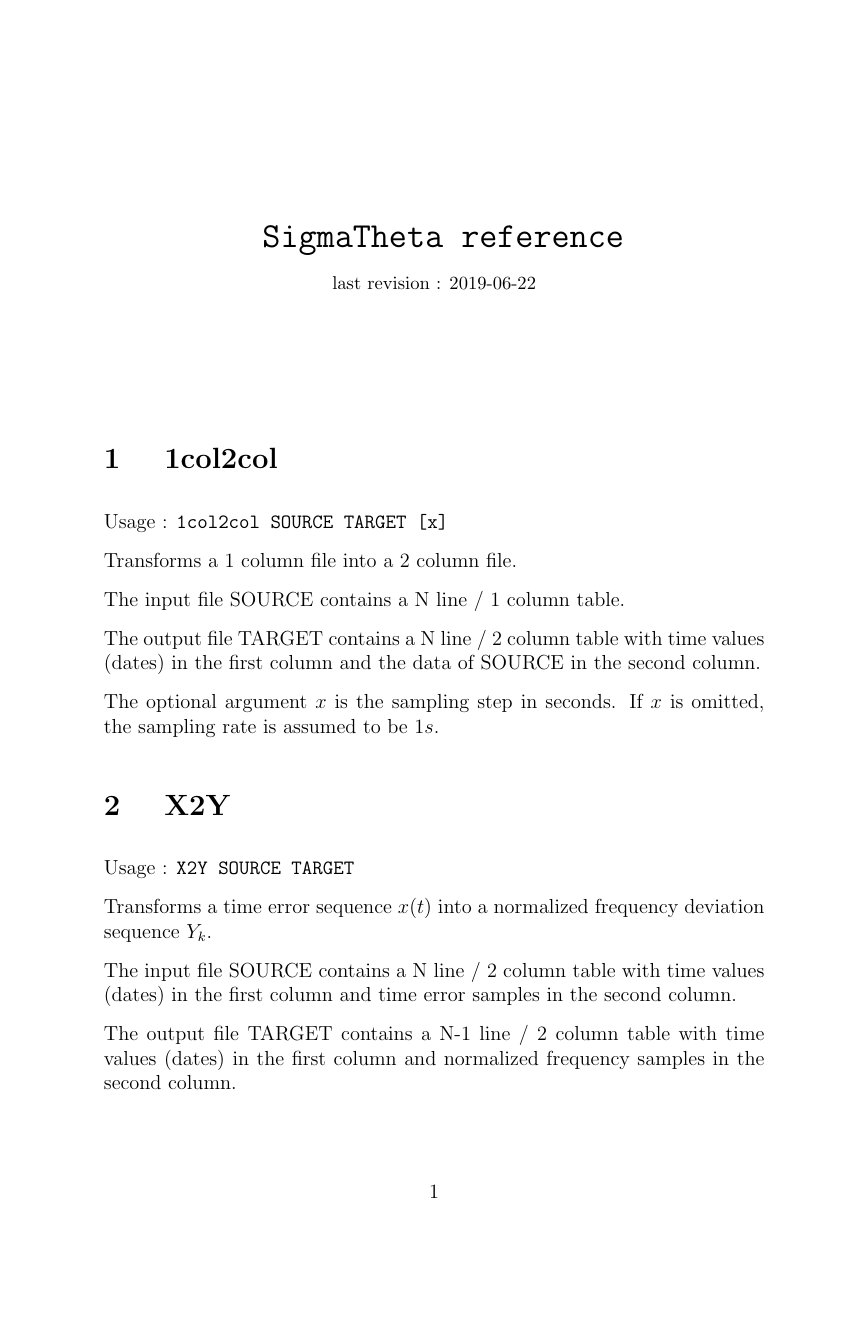
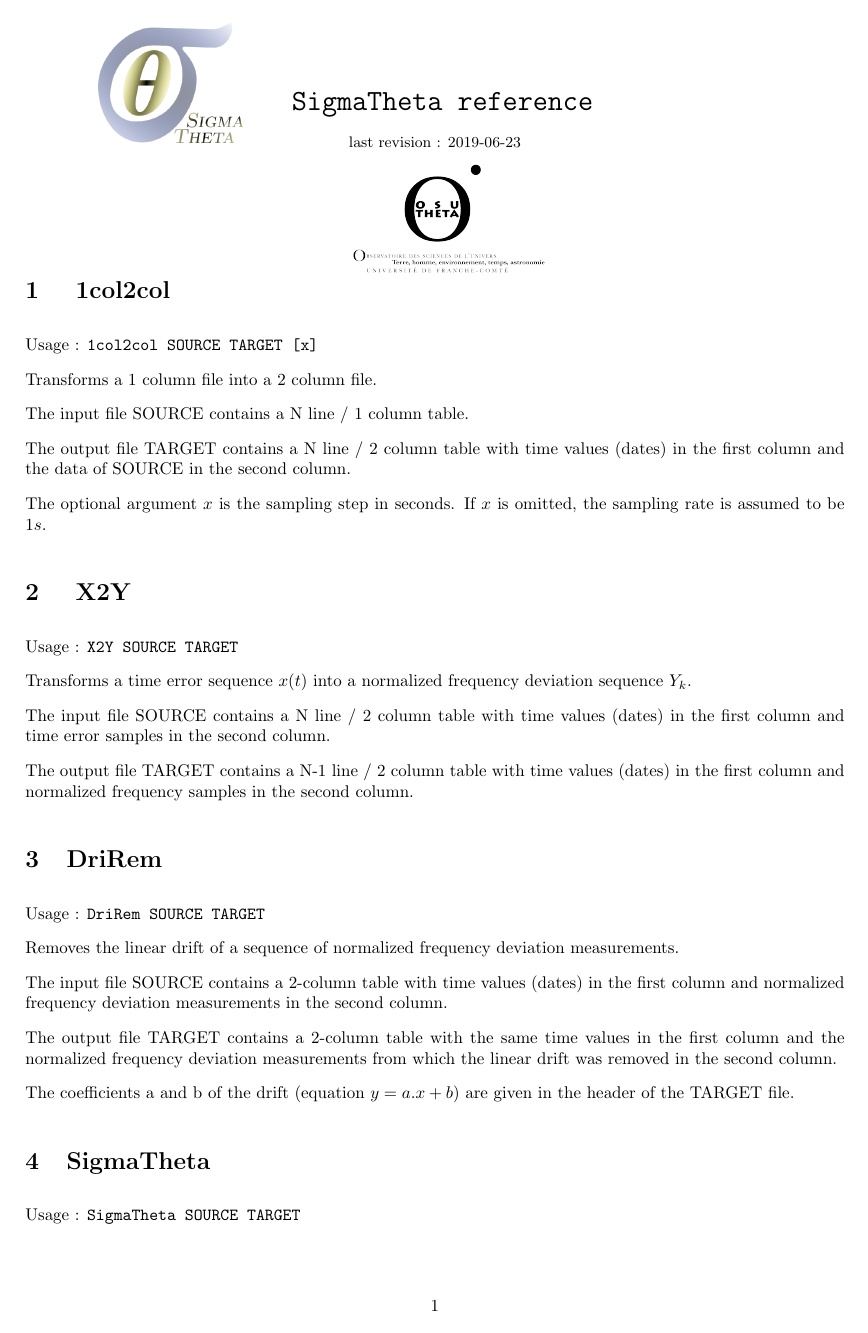
Before and after one commit to euldulle/SigmaTheta, a LaTeX document (doc/SigmaTheta.tex): page 1 of 10 before the commit and page 1 of 7 after it. Compiled offline with pdfLaTeX.

Commit message:
Doc: Ajout logos st et osu

```diff
--- a/doc/SigmaTheta.tex
+++ b/doc/SigmaTheta.tex
@@ -1,18 +1,52 @@
-\documentclass[12pt,a4paper,french]{article}
+\documentclass[10pt,a4paper,french]{article}
 \usepackage{hyperref}
-\usepackage{transparent}
+\usepackage[dvips]{graphicx}
+\usepackage{eso-pic}
+
+\newcommand\LogoSigmatheta{%
+    \put(100,330){%
+    \parbox[b][\paperheight]{\paperwidth}{%
+        \vfill
+%        \centering
+        %\includegraphics[width=2cm,height=\paperheight,%
+        \includegraphics[width=3cm,%
+        keepaspectratio]{logo_SigmaTheta.png}%
+        \vfill
+        }}}
+
+\newcommand\LogoOSU{%
+    \put(250,250){%
+    \parbox[b][\paperheight]{\paperwidth}{%
+        \vfill
+%        \centering
+        %\includegraphics[width=2cm,height=\paperheight,%
+        \includegraphics[width=4cm,%
+        keepaspectratio]{logo_OSU.png}%
+        \vfill
+        }}}
+
+%\usepackage{transparent}
 \usepackage{eso-pic}
 \usepackage[utf8]{inputenc}
 \newcommand{\typdoc}{DIVERS }	%% la référence du document A MODIFIER
 \newcommand{\vercvs}{1}	%% la version du document A MODIFIER (avec F10)
-\newcommand{\revdate}{2019-06-22}	%% la date de la derniere modif A MODIFIER
+\newcommand{\revdate}{2019-06-23}	%% la date de la derniere modif A MODIFIER
 \newcommand{\refdoc}{DIVERS\_1501}	%% la référence du document A MODIFIER
 \title {
+%    \includegraphics[width=2cm]{logo_SigmaTheta.png}
     {\LARGE{\tt{\textbf{
 SigmaTheta reference \\
 }}}}
 {\small{last revision : \revdate}}
 }
+
+\usepackage{geometry}
+ \geometry{
+ a4paper,
+ total={170mm,257mm},
+ left=20mm,
+ top=20mm,
+ }
 
 \author{}
 
@@ -22,6 +56,8 @@ SigmaTheta reference \\
 \parskip=0.3cm
 
 \begin{document}
+\AddToShipoutPicture*{\LogoSigmatheta}
+\AddToShipoutPicture*{\LogoOSU}
 \maketitle
 \section{ 1col2col}
 
```
Also changed, not shown: doc/SigmaTheta.pdf, doc/logo_OSU.png (added), doc/logo_SigmaTheta.png (added), doc/logo_SigmaTheta.svg (added).
